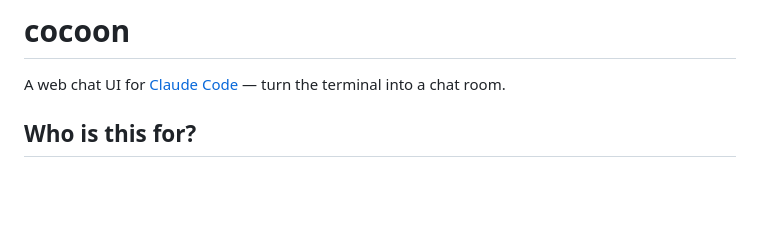
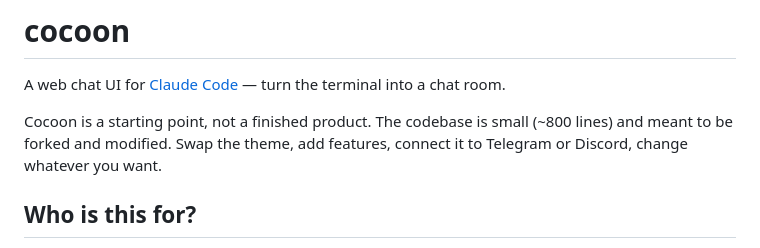
Before and after one commit to verta2026/cocoon, a Markdown page: README.md, the part around the change. Rendered like a GitHub page; blank space fills up the shorter version.

Commit message:
add note that cocoon is a starting point meant to be forked
Co-Authored-By: Claude Opus 4.6 <noreply@anthropic.com>

```diff
--- a/README.md
+++ b/README.md
@@ -1,6 +1,8 @@
 # cocoon
 
 A web chat UI for [Claude Code](https://docs.anthropic.com/en/docs/claude-code) — turn the terminal into a chat room.
+
+Cocoon is a starting point, not a finished product. The codebase is small (~800 lines) and meant to be forked and modified. Swap the theme, add features, connect it to Telegram or Discord, change whatever you want.
 
 ## Who is this for?
 
```
